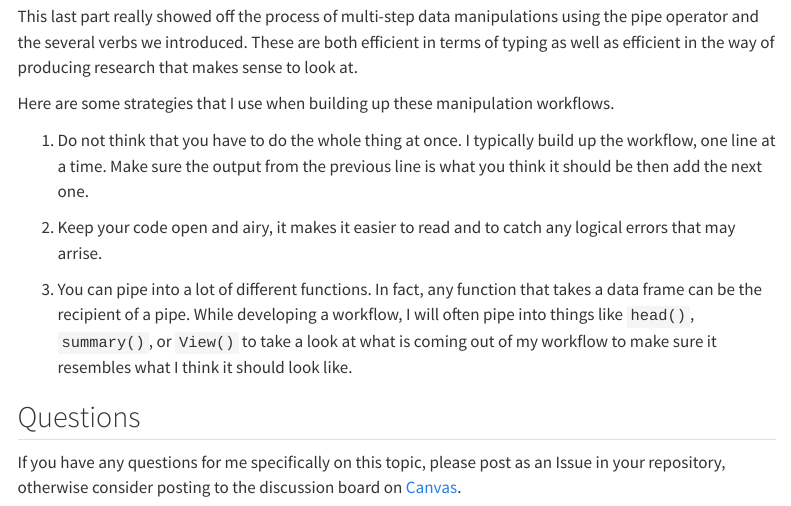
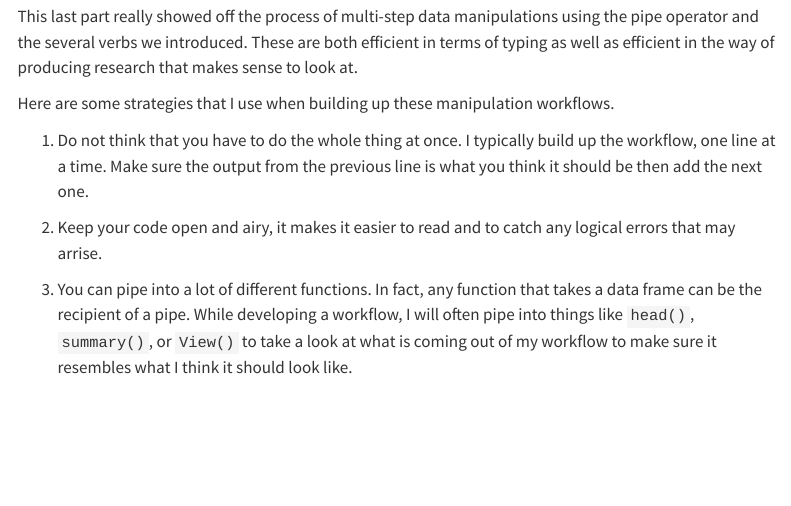
Before and after one commit to DyerlabTeaching/Tidyverse, a Quarto document (narrative.qmd): the page in a window 1100 px wide, from 6070 px down. Rendered offline with R 4.5, knitr and Pandoc in place of Quarto, with nearby package versions; some code elsewhere in the file could not run offline; menus at the side of the page are left out; long lines of code are wrapped.

Commit message:
working on lq

```diff
--- a/narrative.qmd
+++ b/narrative.qmd
@@ -220,8 +220,3 @@ Here are some strategies that I use when building up these manipulation workflow
 2. Keep your code open and airy, it makes it easier to read and to catch any logical errors that may arrise.
 
 3. You can pipe into a lot of different functions.  In fact, any function that takes a data frame can be the recipient of a pipe.  While developing a workflow, I will often pipe into things like `head()`, `summary()`, or `View()` to take a look at what is coming out of my workflow to make sure it resembles what I think it should look like.
-
-
-## Questions
-
-If you have any questions for me specifically on this topic, please post as an Issue in your repository, otherwise consider posting to the discussion board on [Canvas](https://canvas.vcu.edu).
```
